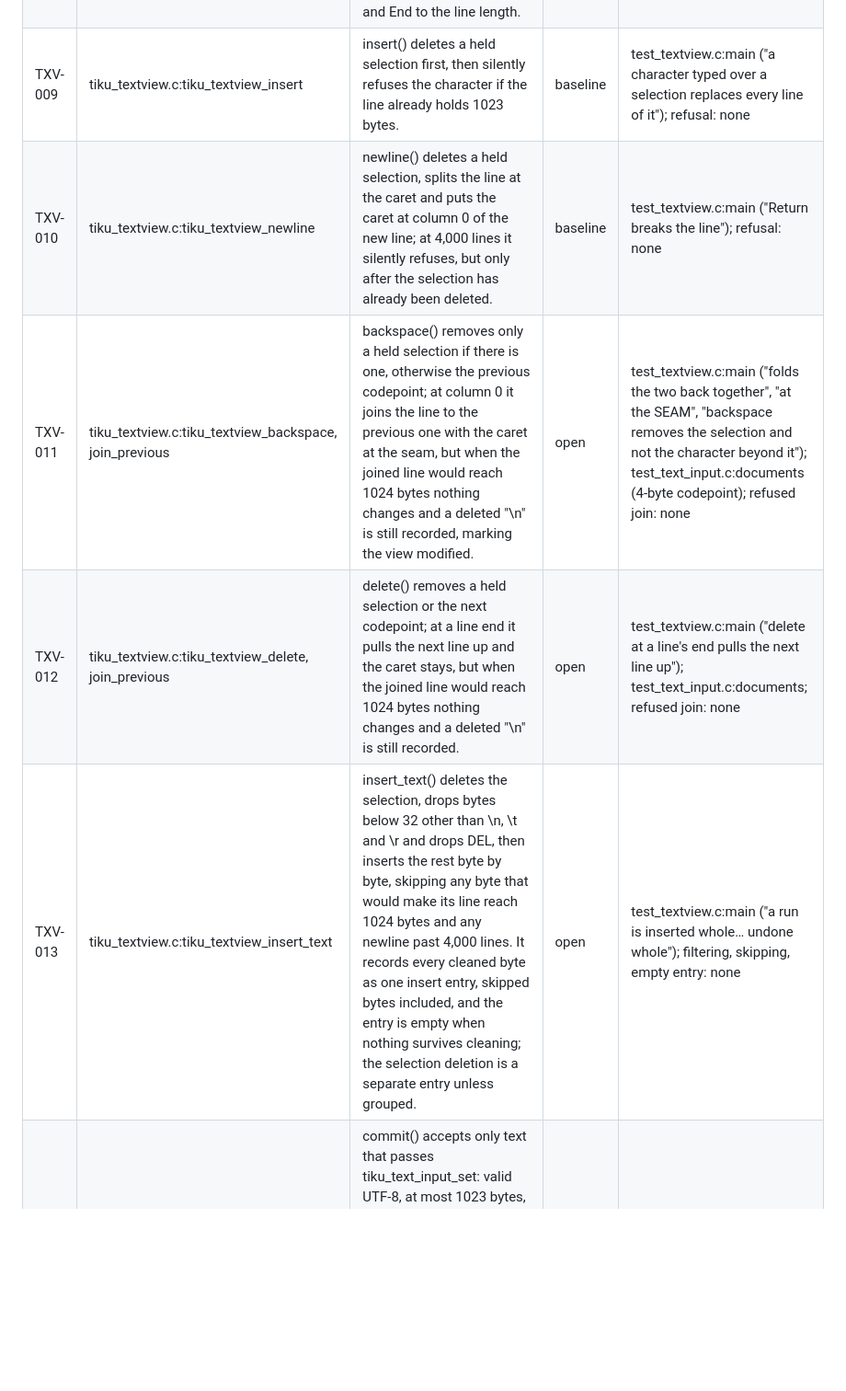
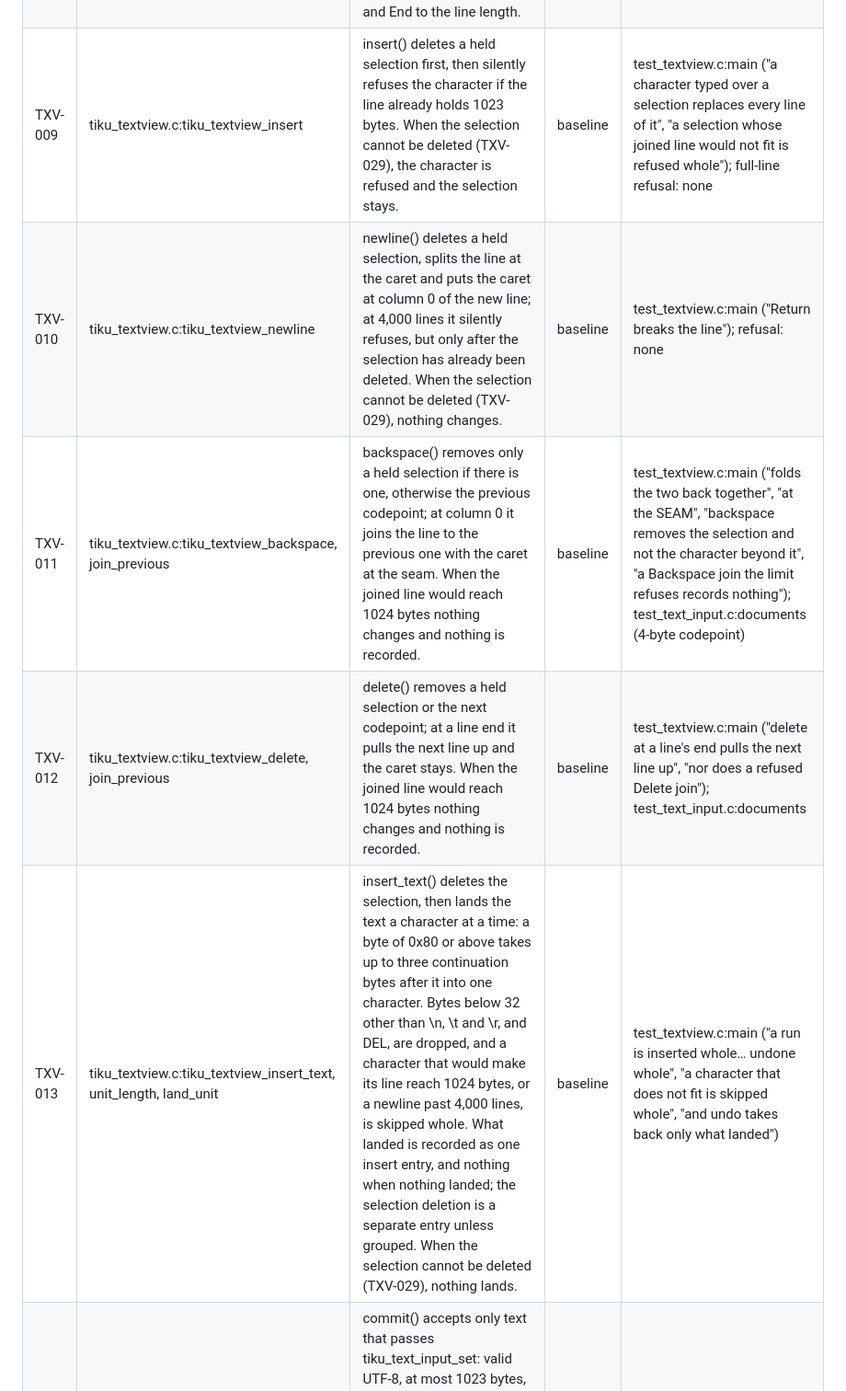
Before and after one commit to tikuos/TikuDesktop, a Markdown page: docs/contracts/editor.md, the part around one of its changes. Shown at 92% size. GitHub-like rendering; blank space fills up the shorter version.

```diff
--- a/docs/contracts/editor.md
+++ b/docs/contracts/editor.md
@@ -549,11 +550,11 @@ rules hold for every user of the kit.
 | TXV-006 | tiku_textview.c:tiku_textview_place | place() clamps the line and column into the text and, outside undo/redo replay, moves a column that falls on a UTF-8 continuation byte back to its codepoint's start; it never touches the selection anchor. | baseline | test_textview.c:main ("the caret can never be placed past a line's end"); test_text_input.c:documents (place 0,5 gives 2) |
 | TXV-007 | tiku_textview.c:tiku_textview_move | Left and Right move one UTF-8 codepoint; Left at column 0 goes to the end of the previous line, Right at a line end goes to the start of the next, and both stop at the document ends. | baseline | test_textview.c:main ("left at a line's head…", "right at a line's end…"); test_text_input.c:documents |
 | TXV-008 | tiku_textview.c:tiku_textview_move | Up and Down keep the byte column, clamped and snapped to a codepoint, with no remembered goal column and no movement on the first or last line; Home goes to column 0 and End to the line length. | baseline | test_textview.c:main ("moving onto a shorter line clamps"); test_text_input.c:documents (DOWN gives cx 0) |
-| TXV-009 | tiku_textview.c:tiku_textview_insert | insert() deletes a held selection first, then silently refuses the character if the line already holds 1023 bytes. | baseline | test_textview.c:main ("a character typed over a selection replaces every line of it"); refusal: none |
-| TXV-010 | tiku_textview.c:tiku_textview_newline | newline() deletes a held selection, splits the line at the caret and puts the caret at column 0 of the new line; at 4,000 lines it silently refuses, but only after the selection has already been deleted. | baseline | test_textview.c:main ("Return breaks the line"); refusal: none |
-| TXV-011 | tiku_textview.c:tiku_textview_backspace, join_previous | backspace() removes only a held selection if there is one, otherwise the previous codepoint; at column 0 it joins the line to the previous one with the caret at the seam, but when the joined line would reach 1024 bytes nothing changes and a deleted "\n" is still recorded, marking the view modified. | open | test_textview.c:main ("folds the two back together", "at the SEAM", "backspace removes the selection and not the character beyond it"); test_text_input.c:documents (4-byte codepoint); refused join: none |
-| TXV-012 | tiku_textview.c:tiku_textview_delete, join_previous | delete() removes a held selection or the next codepoint; at a line end it pulls the next line up and the caret stays, but when the joined line would reach 1024 bytes nothing changes and a deleted "\n" is still recorded. | open | test_textview.c:main ("delete at a line's end pulls the next line up"); test_text_input.c:documents; refused join: none |
-| TXV-013 | tiku_textview.c:tiku_textview_insert_text | insert_text() deletes the selection, drops bytes below 32 other than \n, \t and \r and drops DEL, then inserts the rest byte by byte, skipping any byte that would make its line reach 1024 bytes and any newline past 4,000 lines. It records every cleaned byte as one insert entry, skipped bytes included, and the entry is empty when nothing survives cleaning; the selection deletion is a separate entry unless grouped. | open | test_textview.c:main ("a run is inserted whole… undone whole"); filtering, skipping, empty entry: none |
+| TXV-009 | tiku_textview.c:tiku_textview_insert | insert() deletes a held selection first, then silently refuses the character if the line already holds 1023 bytes. When the selection cannot be deleted (TXV-029), the character is refused and the selection stays. | baseline | test_textview.c:main ("a character typed over a selection replaces every line of it", "a selection whose joined line would not fit is refused whole"); full-line refusal: none |
+| TXV-010 | tiku_textview.c:tiku_textview_newline | newline() deletes a held selection, splits the line at the caret and puts the caret at column 0 of the new line; at 4,000 lines it silently refuses, but only after the selection has already been deleted. When the selection cannot be deleted (TXV-029), nothing changes. | baseline | test_textview.c:main ("Return breaks the line"); refusal: none |
+| TXV-011 | tiku_textview.c:tiku_textview_backspace, join_previous | backspace() removes only a held selection if there is one, otherwise the previous codepoint; at column 0 it joins the line to the previous one with the caret at the seam. When the joined line would reach 1024 bytes nothing changes and nothing is recorded. | baseline | test_textview.c:main ("folds the two back together", "at the SEAM", "backspace removes the selection and not the character beyond it", "a Backspace join the limit refuses records nothing"); test_text_input.c:documents (4-byte codepoint) |
+| TXV-012 | tiku_textview.c:tiku_textview_delete, join_previous | delete() removes a held selection or the next codepoint; at a line end it pulls the next line up and the caret stays. When the joined line would reach 1024 bytes nothing changes and nothing is recorded. | baseline | test_textview.c:main ("delete at a line's end pulls the next line up", "nor does a refused Delete join"); test_text_input.c:documents |
+| TXV-013 | tiku_textview.c:tiku_textview_insert_text, unit_length, land_unit | insert_text() deletes the selection, then lands the text a character at a time: a byte of 0x80 or above takes up to three continuation bytes after it into one character. Bytes below 32 other than \n, \t and \r, and DEL, are dropped, and a character that would make its line reach 1024 bytes, or a newline past 4,000 lines, is skipped whole. What landed is recorded as one insert entry, and nothing when nothing landed; the selection deletion is a separate entry unless grouped. When the selection cannot be deleted (TXV-029), nothing lands. | baseline | test_textview.c:main ("a run is inserted whole… undone whole", "a character that does not fit is skipped whole", "and undo takes back only what landed") |
 | TXV-014 | tiku_textview.c:tiku_textview_commit; tiku_text_input.c:valid, tiku_text_input_set | commit() accepts only text that passes tiku_text_input_set: valid UTF-8, at most 1023 bytes, no NUL, no DEL, no C0 control other than \n and \t. Before changing anything, it refuses when any of these hold: (1) a selection or caret end is stale or inside a codepoint; (2) a selected line, first to second-last, plus the text after the selection would reach 1024 bytes; (3) a segment of the text plus the text after the selection would reach 1024 (the first segment also counts the caret's column); (4) two adjacent segments sum to 1024 or more (the first counts the caret's column, the last the trailing text); (5) the result would exceed 4,000 lines. | baseline | test_text_input.c:documents (full-line refusal, the undo-join case, the "\nBB" pair case); test_text_input.c:transport (byte validity) |
 | TXV-015 | tiku_textview.c:tiku_textview_commit, record | A successful commit() replaces the selection as one undo group, though a one-byte commit can fold into an adjacent typing run (TXV-027); an empty commit returns success and changes nothing, even with a selection held. | baseline | test_text_input.c:documents (commit over select-all undone and redone in one step); empty commit: none |
 | TXV-016 | tiku_textview.c:tiku_textview_selection, _select_begin, _select_all | selection() reports the span in document order and reports none when the anchor equals the caret; select_begin() sets the anchor only if none is held; select_all() anchors at 0:0 with the caret at the end of the last line. | baseline | test_textview.c:main ("the span runs anchor to caret…", "whichever end the anchor is at", "select-all runs from the top…") |
```
Also changed, not shown: other parts of docs/contracts/editor.md (+19 -26 lines).
